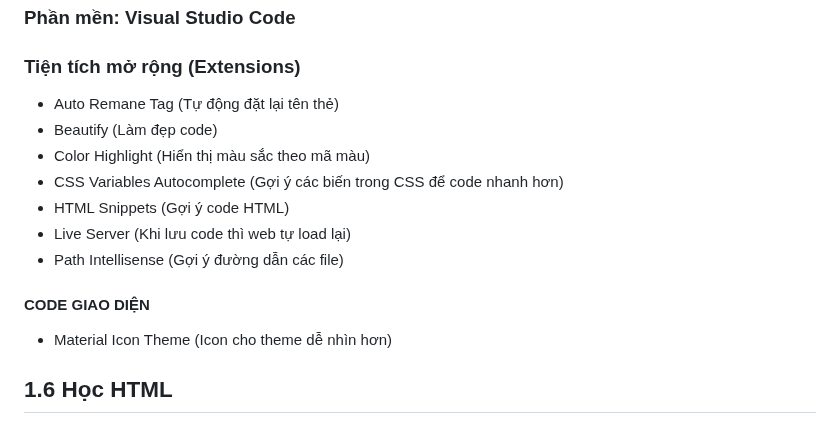
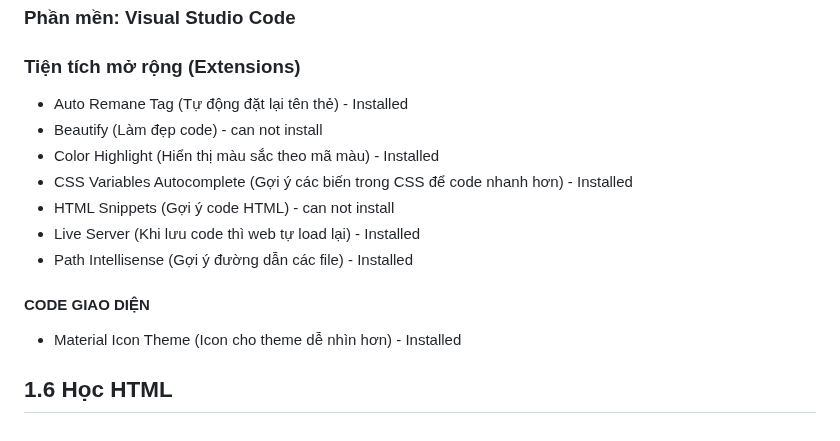
Before and after one commit to KienNguyen9/Front_End, a Markdown page: README.md, the part around the change. GitHub-like rendering.

Commit message:
Upload lý thuyết B1

```diff
--- a/README.md
+++ b/README.md
@@ -92,15 +92,15 @@ Tìm thông tin liên lạc thì chỉ cần 1 thao tác là sẽ nhận đượ
 ### Phần mền: Visual Studio Code
 ### Tiện tích mở rộng (Extensions)
 
-- Auto Remane Tag (Tự động đặt lại tên thẻ)
-- Beautify (Làm đẹp code)
-- Color Highlight (Hiển thị màu sắc theo mã màu)
-- CSS Variables Autocomplete (Gợi ý các biến trong CSS để code nhanh hơn)
-- HTML Snippets (Gợi ý code HTML)
-- Live Server (Khi lưu code thì web tự load lại)
-- Path Intellisense (Gợi ý đường dẫn các file)
+- Auto Remane Tag (Tự động đặt lại tên thẻ) - Installed
+- Beautify (Làm đẹp code) - can not install
+- Color Highlight (Hiển thị màu sắc theo mã màu) - Installed
+- CSS Variables Autocomplete (Gợi ý các biến trong CSS để code nhanh hơn) - Installed
+- HTML Snippets (Gợi ý code HTML) - can not install
+- Live Server (Khi lưu code thì web tự load lại) - Installed
+- Path Intellisense (Gợi ý đường dẫn các file) - Installed
 #### CODE GIAO DIỆN
-- Material Icon Theme (Icon cho theme dễ nhìn hơn)
+- Material Icon Theme (Icon cho theme dễ nhìn hơn) - Installed
 
 
 ## 1.6 Học HTML
```
